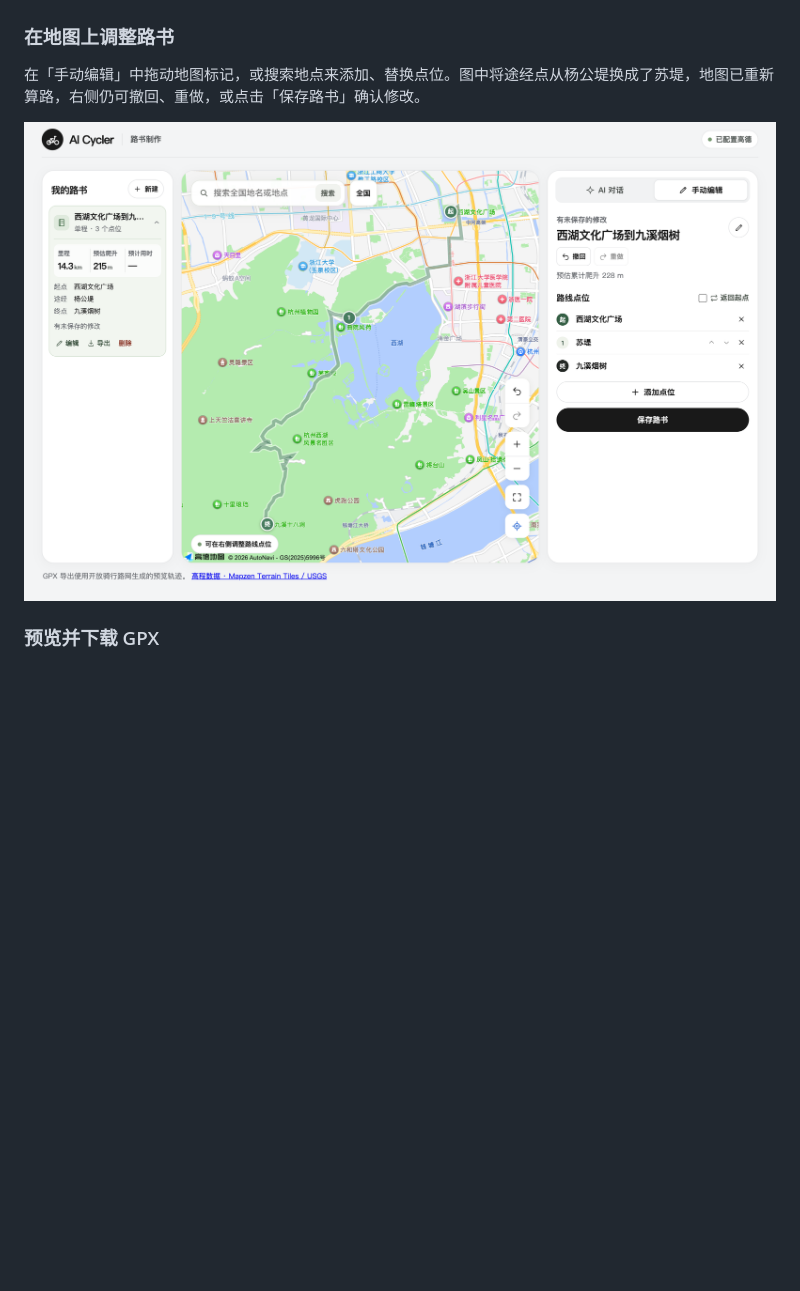
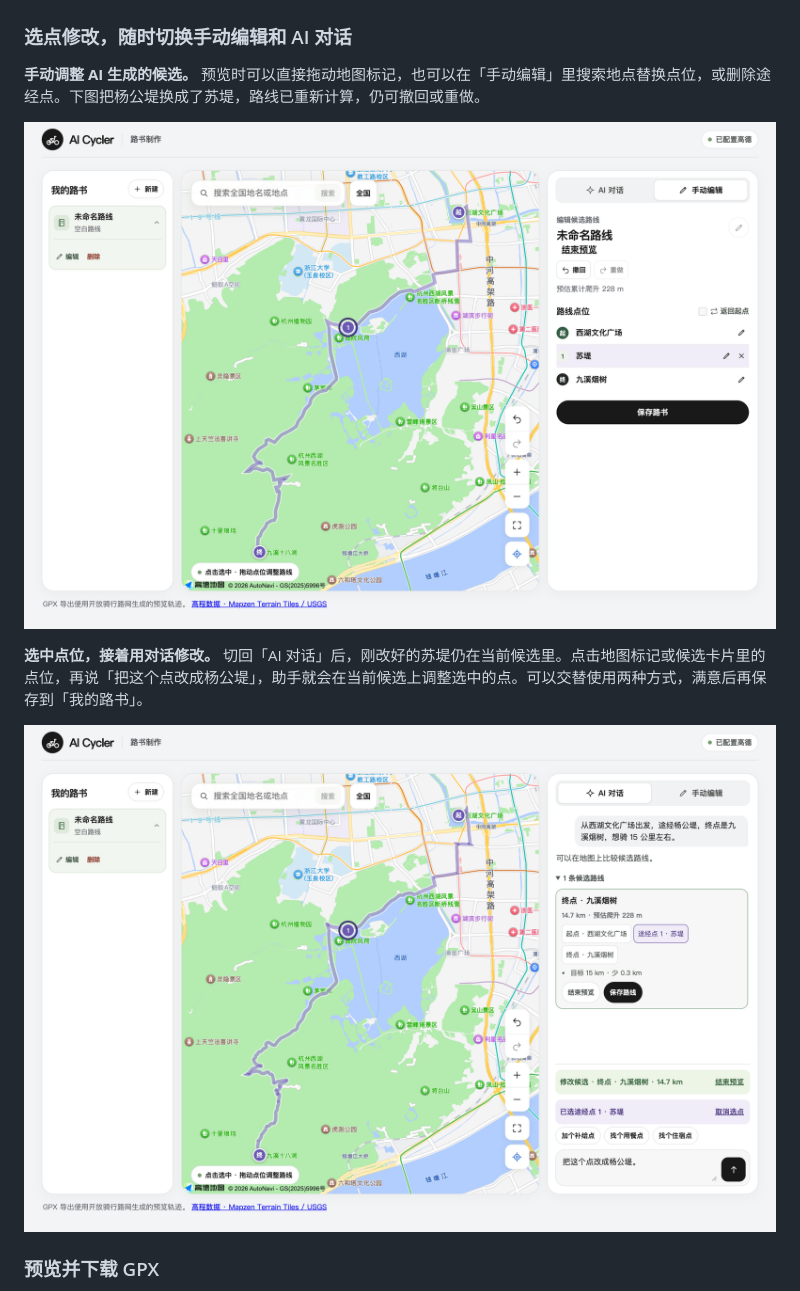
Before and after one commit to yininglee/cycler-roadbook, a Markdown page: README.md, the part around the change. Drawn GitHub-style; pictures changed too: docs/screenshots/manual-editing.png, docs/screenshots/selected-point-chat.png (added); blank space fills up the shorter version.

Commit message:
docs: show point selection and combined route editing

```diff
--- a/README.md
+++ b/README.md
@@ -14,11 +14,15 @@
 
 ![首轮按大致里程和开放终点生成候选，追问后在地图上预览经杨公堤到九溪烟树的路线](docs/screenshots/ai-planning.png)
 
-### 在地图上调整路书
+### 选点修改，随时切换手动编辑和 AI 对话
 
-在「手动编辑」中拖动地图标记，或搜索地点来添加、替换点位。图中将途经点从杨公堤换成了苏堤，地图已重新算路，右侧仍可撤回、重做，或点击「保存路书」确认修改。
+**手动调整 AI 生成的候选。** 预览时可以直接拖动地图标记，也可以在「手动编辑」里搜索地点替换点位，或删除途经点。下图把杨公堤换成了苏堤，路线已重新计算，仍可撤回或重做。
 
-![手动编辑面板显示替换后的苏堤途经点、撤回按钮和待保存路线](docs/screenshots/manual-editing.png)
+![手动编辑同一条候选，在预览中将途经点替换为苏堤](docs/screenshots/manual-editing.png)
+
+**选中点位，接着用对话修改。** 切回「AI 对话」后，刚改好的苏堤仍在当前候选里。点击地图标记或候选卡片里的点位，再说「把这个点改成杨公堤」，助手就会在当前候选上调整选中的点。可以交替使用两种方式，满意后再保存到「我的路书」。
+
+![切回 AI 对话后选中地图上的苏堤，输入把这个点改成杨公堤](docs/screenshots/selected-point-chat.png)
 
 ### 预览并下载 GPX
 
```
